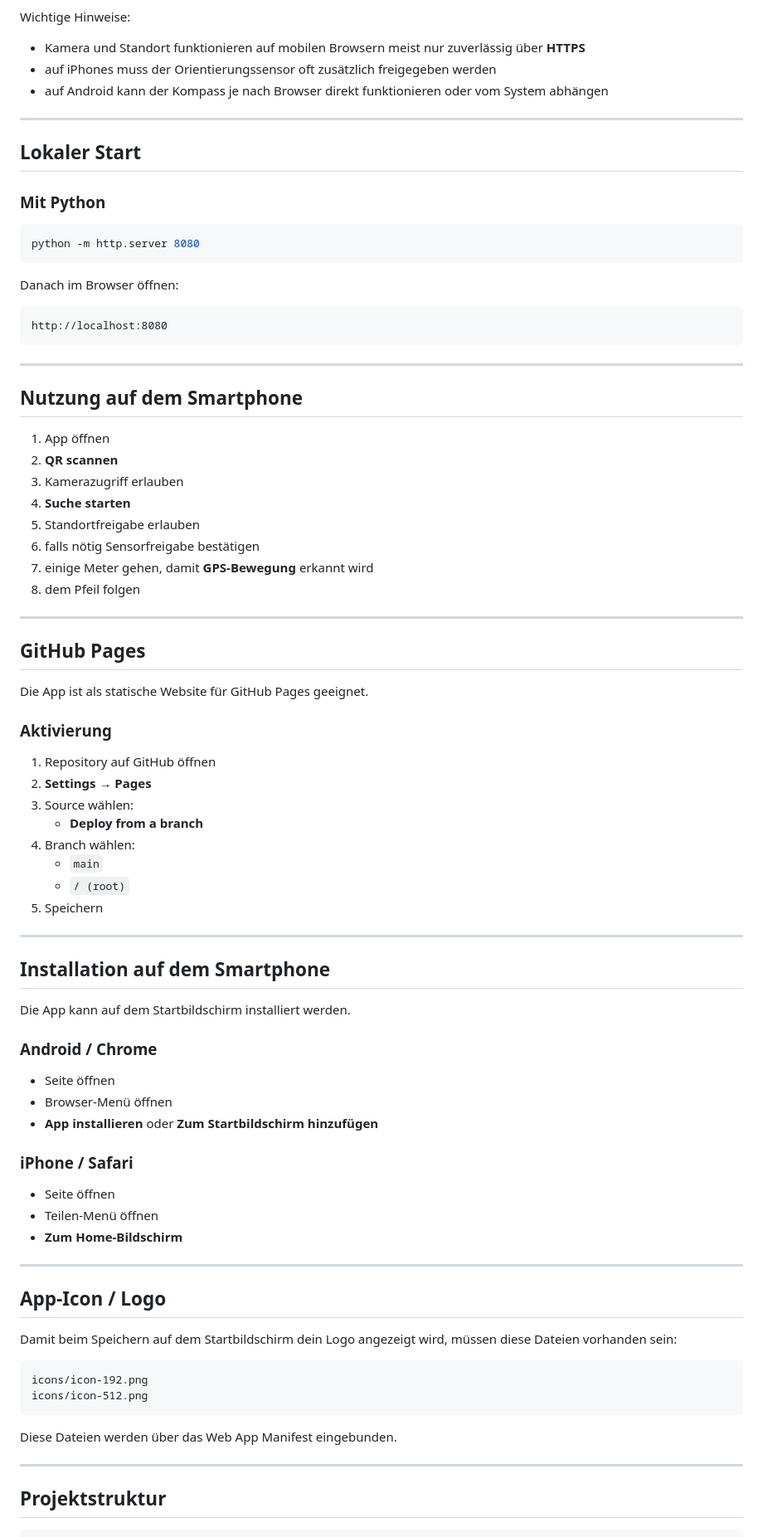
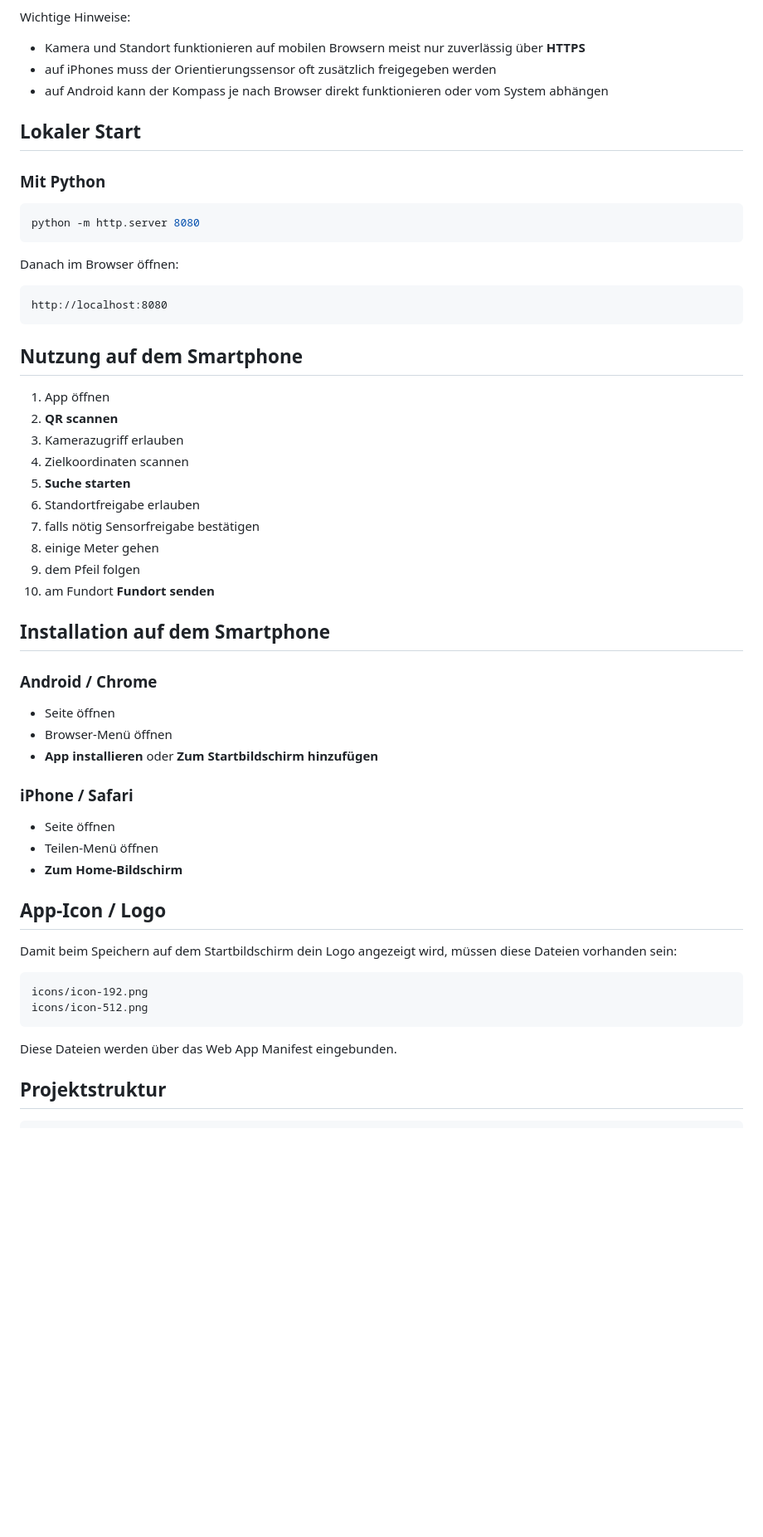
Before and after one commit to markrickenbacher/Rehkitz-Finder, a Markdown page: README.md, the part around the change printed below. Shown: that part at 83% size. GitHub-like rendering; blank space fills up the shorter version.

````diff
--- a/README.md
+++ b/README.md
@@ -99,8 +145,6 @@ Wichtige Hinweise:
 - auf iPhones muss der Orientierungssensor oft zusätzlich freigegeben werden
 - auf Android kann der Kompass je nach Browser direkt funktionieren oder vom System abhängen
 
----
-
 ## Lokaler Start
 
 ### Mit Python
@@ -115,40 +159,20 @@ Danach im Browser öffnen:
 http://localhost:8080
 ```
 
----
-
 ## Nutzung auf dem Smartphone
 
 1. App öffnen
 2. **QR scannen**
 3. Kamerazugriff erlauben
-4. **Suche starten**
-5. Standortfreigabe erlauben
-6. falls nötig Sensorfreigabe bestätigen
-7. einige Meter gehen, damit **GPS-Bewegung** erkannt wird
-8. dem Pfeil folgen
-
----
-
-## GitHub Pages
-
-Die App ist als statische Website für GitHub Pages geeignet.
-
-### Aktivierung
-1. Repository auf GitHub öffnen
-2. **Settings** → **Pages**
-3. Source wählen:
-   - **Deploy from a branch**
-4. Branch wählen:
-   - `main`
-   - `/ (root)`
-5. Speichern
-
----
+4. Zielkoordinaten scannen
+5. **Suche starten**
+6. Standortfreigabe erlauben
+7. falls nötig Sensorfreigabe bestätigen
+8. einige Meter gehen
+9. dem Pfeil folgen
+10. am Fundort **Fundort senden**
 
 ## Installation auf dem Smartphone
-
-Die App kann auf dem Startbildschirm installiert werden.
 
 ### Android / Chrome
 - Seite öffnen
@@ -160,8 +184,6 @@ Die App kann auf dem Startbildschirm installiert werden.
 - Teilen-Menü öffnen
 - **Zum Home-Bildschirm**
 
----
-
 ## App-Icon / Logo
 
 Damit beim Speichern auf dem Startbildschirm dein Logo angezeigt wird, müssen diese Dateien vorhanden sein:
@@ -172,8 +194,6 @@ icons/icon-512.png
 ```
 
 Diese Dateien werden über das Web App Manifest eingebunden.
-
----
 
 ## Projektstruktur
 
````
Also changed, not shown: other parts of README.md (+72 -31 lines).
